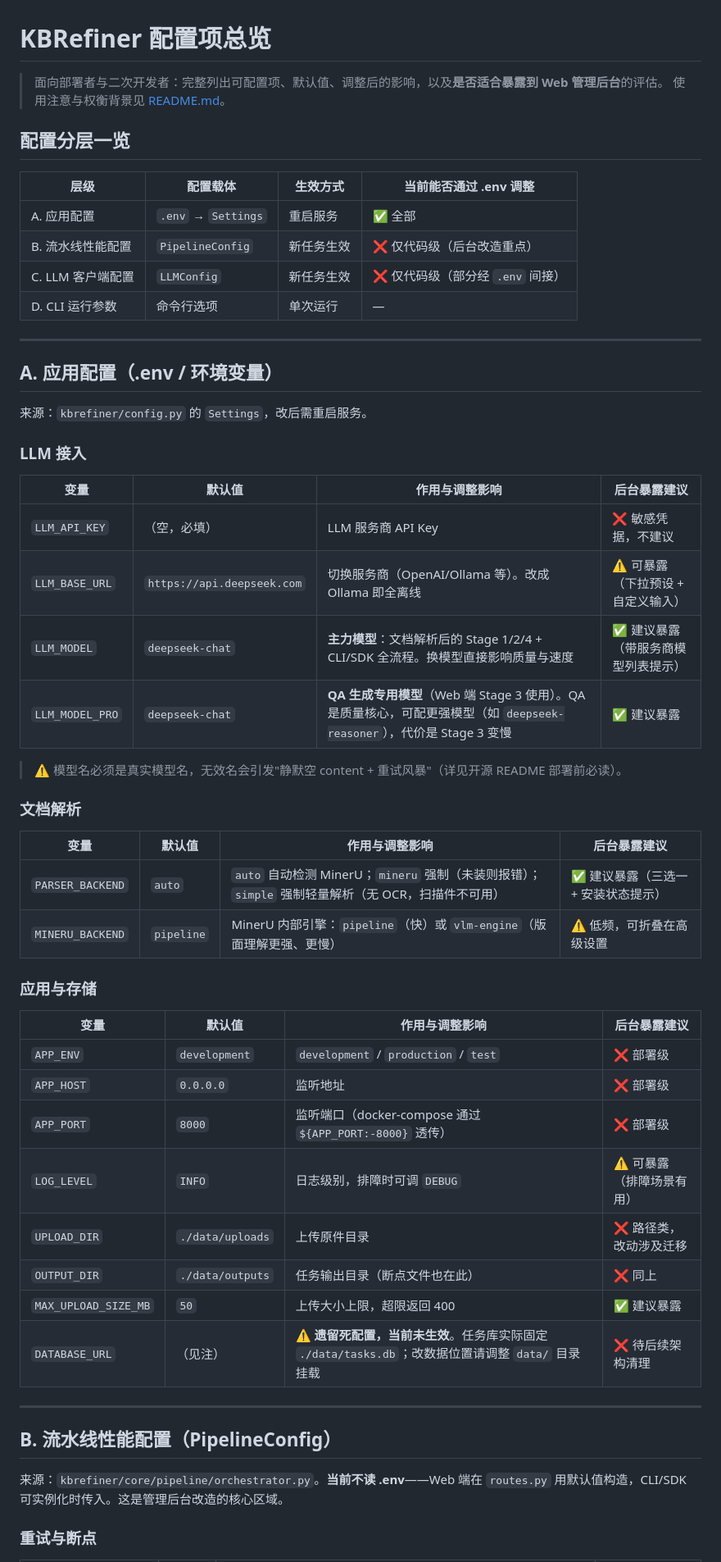
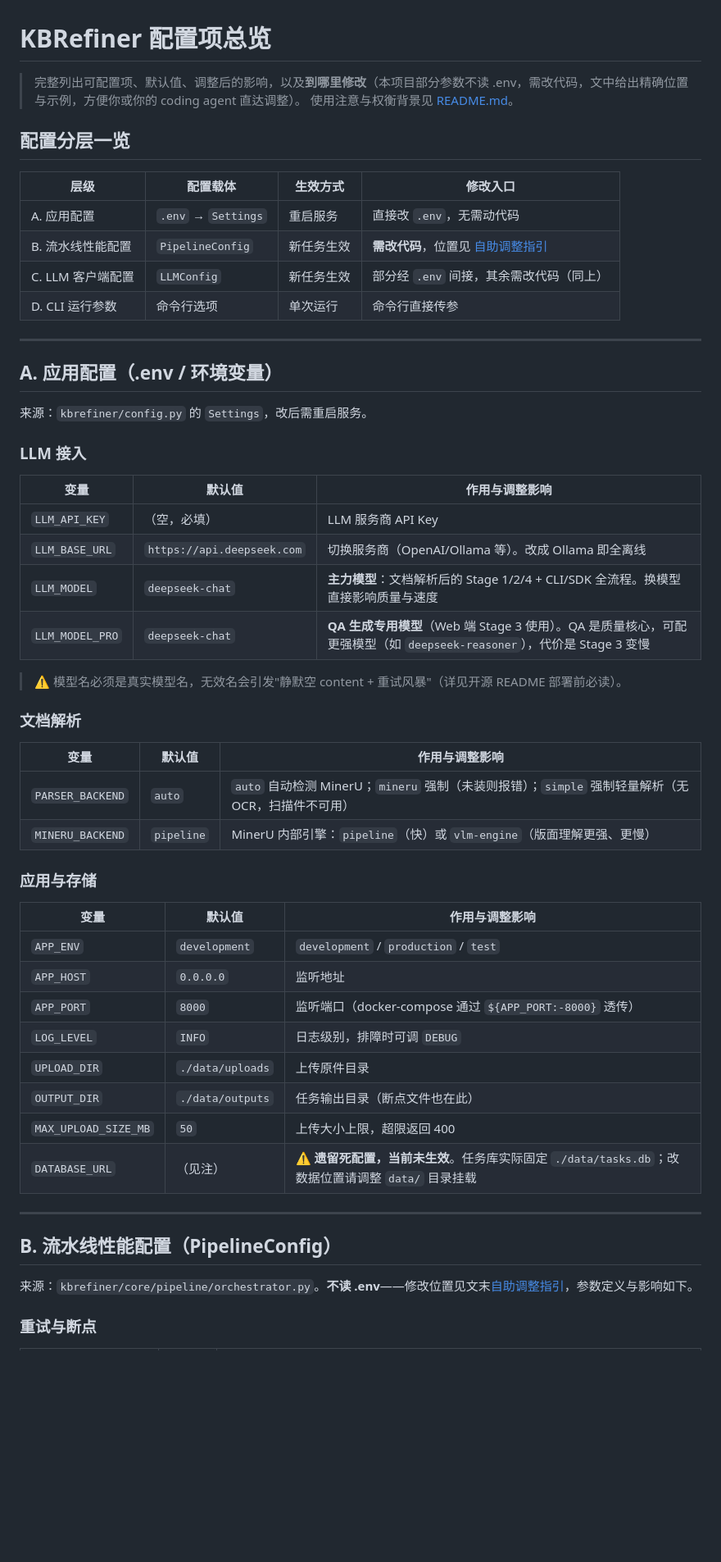
Before and after one commit to Meepoliu-Max/KB-GVD, a Markdown page: docs/opensource/CONFIGURATION.md, the part around one of its changes. Shown at 82% size. GitHub-like rendering; blank space fills up the shorter version.

```diff
--- a/docs/opensource/CONFIGURATION.md
+++ b/docs/opensource/CONFIGURATION.md
@@ -1,16 +1,16 @@
 # KBRefiner 配置项总览
 
-> 面向部署者与二次开发者：完整列出可配置项、默认值、调整后的影响，以及**是否适合暴露到 Web 管理后台**的评估。
+> 完整列出可配置项、默认值、调整后的影响，以及**到哪里修改**（本项目部分参数不读 .env，需改代码，文中给出精确位置与示例，方便你或你的 coding agent 直达调整）。
 > 使用注意与权衡背景见 [README.md](./README.md)。
 
 ## 配置分层一览
 
-| 层级 | 配置载体 | 生效方式 | 当前能否通过 .env 调整 |
+| 层级 | 配置载体 | 生效方式 | 修改入口 |
 |---|---|---|---|
-| A. 应用配置 | `.env` → `Settings` | 重启服务 | ✅ 全部 |
-| B. 流水线性能配置 | `PipelineConfig` | 新任务生效 | ❌ 仅代码级（后台改造重点） |
-| C. LLM 客户端配置 | `LLMConfig` | 新任务生效 | ❌ 仅代码级（部分经 `.env` 间接） |
-| D. CLI 运行参数 | 命令行选项 | 单次运行 | — |
+| A. 应用配置 | `.env` → `Settings` | 重启服务 | 直接改 `.env`，无需动代码 |
+| B. 流水线性能配置 | `PipelineConfig` | 新任务生效 | **需改代码**，位置见 [自助调整指引](#自助调整指引b--c-层参数修改位置) |
+| C. LLM 客户端配置 | `LLMConfig` | 新任务生效 | 部分经 `.env` 间接，其余需改代码（同上） |
+| D. CLI 运行参数 | 命令行选项 | 单次运行 | 命令行直接传参 |
 
 ---
 
@@ -20,40 +20,40 @@
 
 ### LLM 接入
 
-| 变量 | 默认值 | 作用与调整影响 | 后台暴露建议 |
-|---|---|---|---|
-| `LLM_API_KEY` | （空，必填） | LLM 服务商 API Key | ❌ 敏感凭据，不建议 |
-| `LLM_BASE_URL` | `https://api.deepseek.com` | 切换服务商（OpenAI/Ollama 等）。改成 Ollama 即全离线 | ⚠️ 可暴露（下拉预设 + 自定义输入） |
-| `LLM_MODEL` | `deepseek-chat` | **主力模型**：文档解析后的 Stage 1/2/4 + CLI/SDK 全流程。换模型直接影响质量与速度 | ✅ 建议暴露（带服务商模型列表提示） |
-| `LLM_MODEL_PRO` | `deepseek-chat` | **QA 生成专用模型**（Web 端 Stage 3 使用）。QA 是质量核心，可配更强模型（如 `deepseek-reasoner`），代价是 Stage 3 变慢 | ✅ 建议暴露 |
+| 变量 | 默认值 | 作用与调整影响 |
+|---|---|---|
+| `LLM_API_KEY` | （空，必填） | LLM 服务商 API Key |
+| `LLM_BASE_URL` | `https://api.deepseek.com` | 切换服务商（OpenAI/Ollama 等）。改成 Ollama 即全离线 |
+| `LLM_MODEL` | `deepseek-chat` | **主力模型**：文档解析后的 Stage 1/2/4 + CLI/SDK 全流程。换模型直接影响质量与速度 |
+| `LLM_MODEL_PRO` | `deepseek-chat` | **QA 生成专用模型**（Web 端 Stage 3 使用）。QA 是质量核心，可配更强模型（如 `deepseek-reasoner`），代价是 Stage 3 变慢 |
 
 > ⚠️ 模型名必须是真实模型名，无效名会引发"静默空 content + 重试风暴"（详见开源 README 部署前必读）。
 
 ### 文档解析
 
-| 变量 | 默认值 | 作用与调整影响 | 后台暴露建议 |
-|---|---|---|---|
-| `PARSER_BACKEND` | `auto` | `auto` 自动检测 MinerU；`mineru` 强制（未装则报错）；`simple` 强制轻量解析（无 OCR，扫描件不可用） | ✅ 建议暴露（三选一 + 安装状态提示） |
-| `MINERU_BACKEND` | `pipeline` | MinerU 内部引擎：`pipeline`（快）或 `vlm-engine`（版面理解更强、更慢） | ⚠️ 低频，可折叠在高级设置 |
+| 变量 | 默认值 | 作用与调整影响 |
+|---|---|---|
+| `PARSER_BACKEND` | `auto` | `auto` 自动检测 MinerU；`mineru` 强制（未装则报错）；`simple` 强制轻量解析（无 OCR，扫描件不可用） |
+| `MINERU_BACKEND` | `pipeline` | MinerU 内部引擎：`pipeline`（快）或 `vlm-engine`（版面理解更强、更慢） |
 
 ### 应用与存储
 
-| 变量 | 默认值 | 作用与调整影响 | 后台暴露建议 |
-|---|---|---|---|
-| `APP_ENV` | `development` | `development` / `production` / `test` | ❌ 部署级 |
-| `APP_HOST` | `0.0.0.0` | 监听地址 | ❌ 部署级 |
-| `APP_PORT` | `8000` | 监听端口（docker-compose 通过 `${APP_PORT:-8000}` 透传） | ❌ 部署级 |
-| `LOG_LEVEL` | `INFO` | 日志级别，排障时可调 `DEBUG` | ⚠️ 可暴露（排障场景有用） |
-| `UPLOAD_DIR` | `./data/uploads` | 上传原件目录 | ❌ 路径类，改动涉及迁移 |
-| `OUTPUT_DIR` | `./data/outputs` | 任务输出目录（断点文件也在此） | ❌ 同上 |
-| `MAX_UPLOAD_SIZE_MB` | `50` | 上传大小上限，超限返回 400 | ✅ 建议暴露 |
-| `DATABASE_URL` | （见注） | ⚠️ **遗留死配置，当前未生效**。任务库实际固定 `./data/tasks.db`；改数据位置请调整 `data/` 目录挂载 | ❌ 待后续架构清理 |
+| 变量 | 默认值 | 作用与调整影响 |
+|---|---|---|
+| `APP_ENV` | `development` | `development` / `production` / `test` |
+| `APP_HOST` | `0.0.0.0` | 监听地址 |
+| `APP_PORT` | `8000` | 监听端口（docker-compose 通过 `${APP_PORT:-8000}` 透传） |
+| `LOG_LEVEL` | `INFO` | 日志级别，排障时可调 `DEBUG` |
+| `UPLOAD_DIR` | `./data/uploads` | 上传原件目录 |
+| `OUTPUT_DIR` | `./data/outputs` | 任务输出目录（断点文件也在此） |
+| `MAX_UPLOAD_SIZE_MB` | `50` | 上传大小上限，超限返回 400 |
+| `DATABASE_URL` | （见注） | ⚠️ **遗留死配置，当前未生效**。任务库实际固定 `./data/tasks.db`；改数据位置请调整 `data/` 目录挂载 |
 
 ---
 
 ## B. 流水线性能配置（PipelineConfig）
 
-来源：`kbrefiner/core/pipeline/orchestrator.py`。**当前不读 .env**——Web 端在 `routes.py` 用默认值构造，CLI/SDK 可实例化时传入。这是管理后台改造的核心区域。
+来源：`kbrefiner/core/pipeline/orchestrator.py`。**不读 .env**——修改位置见文末[自助调整指引](#自助调整指引b--c-层参数修改位置)，参数定义与影响如下。
 
 ### 重试与断点
 
```
Also changed, not shown: other parts of docs/opensource/CONFIGURATION.md (+95 -39 lines), docs/opensource/README.md (+2 -0 lines).
